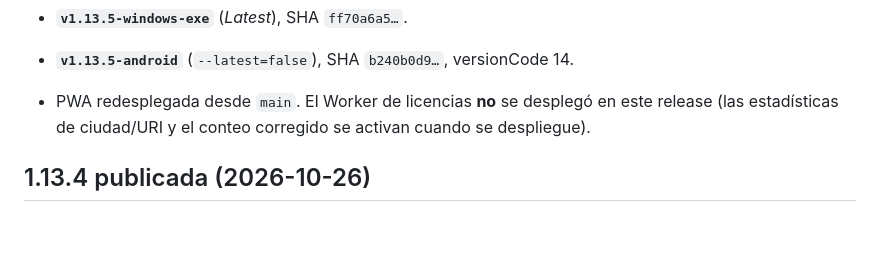
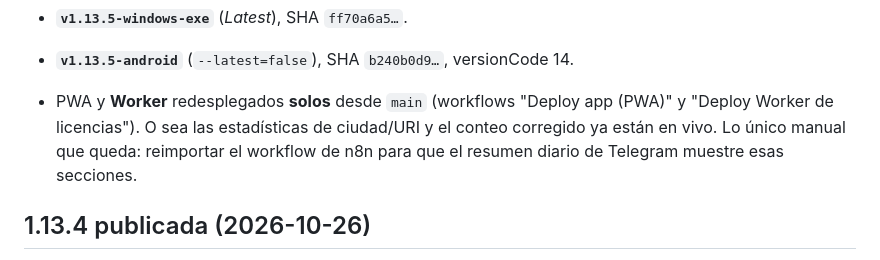
Before and after one commit to jhonep24/capturadocs-landing, a Markdown page: CONTEXTO.md, the part around the change. Drawn GitHub-style; blank space fills up the shorter version.

Commit message:
docs: aclarar que el Worker y PWA 1.13.5 se desplegaron solos (solo falta reimportar n8n)
Co-Authored-By: Claude Opus 4.8 <noreply@anthropic.com>

```diff
--- a/CONTEXTO.md
+++ b/CONTEXTO.md
@@ -1218,9 +1218,10 @@ Lote de ajustes pedidos por el dueño:
 
 - **`v1.13.5-windows-exe`** (*Latest*), SHA `ff70a6a5…`.
 - **`v1.13.5-android`** (`--latest=false`), SHA `b240b0d9…`, versionCode 14.
-- PWA redesplegada desde `main`. El Worker de licencias **no** se desplegó en
-  este release (las estadísticas de ciudad/URI y el conteo corregido se activan
-  cuando se despliegue).
+- PWA y **Worker** redesplegados **solos** desde `main` (workflows "Deploy app
+  (PWA)" y "Deploy Worker de licencias"). O sea las estadísticas de ciudad/URI y
+  el conteo corregido ya están en vivo. Lo único manual que queda: reimportar el
+  workflow de n8n para que el resumen diario de Telegram muestre esas secciones.
 
 ## 1.13.4 publicada (2026-10-26)
 
```
